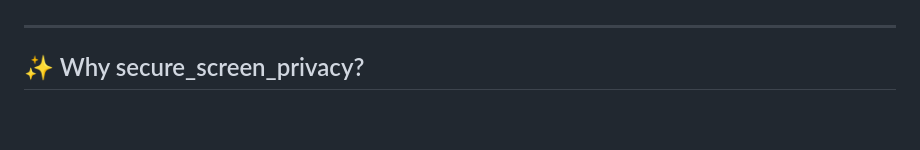
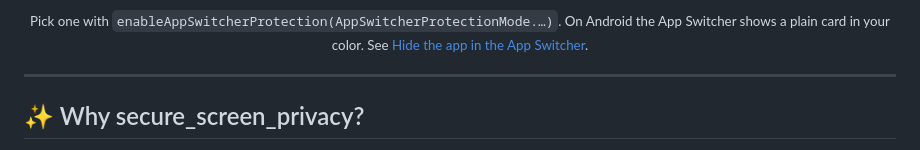
Before and after one commit to mrrhak/secure_screen_privacy, a Markdown page: README.md, the part around one of its changes. GitHub-like rendering; blank space fills up the shorter version.

```diff
--- a/README.md
+++ b/README.md
@@ -78,3 +111,7 @@
+<p align="center">
+  <sub>Pick one with <code>enableAppSwitcherProtection(AppSwitcherProtectionMode.…)</code>.
+  On Android the App Switcher shows a plain card in your color. See
+  <a href="#hide-the-app-in-the-app-switcher">Hide the app in the App Switcher</a>.</sub>
 </p>
 
 ---
```
Also changed, not shown: other parts of README.md (+33 -0 lines), doc/images/ios_app_switcher_blur.png (added), doc/images/ios_app_switcher_color.png (added), doc/images/ios_app_switcher_image.png (added), doc/images/ios_app_switcher_image_blur.png (added), 1 other file.
